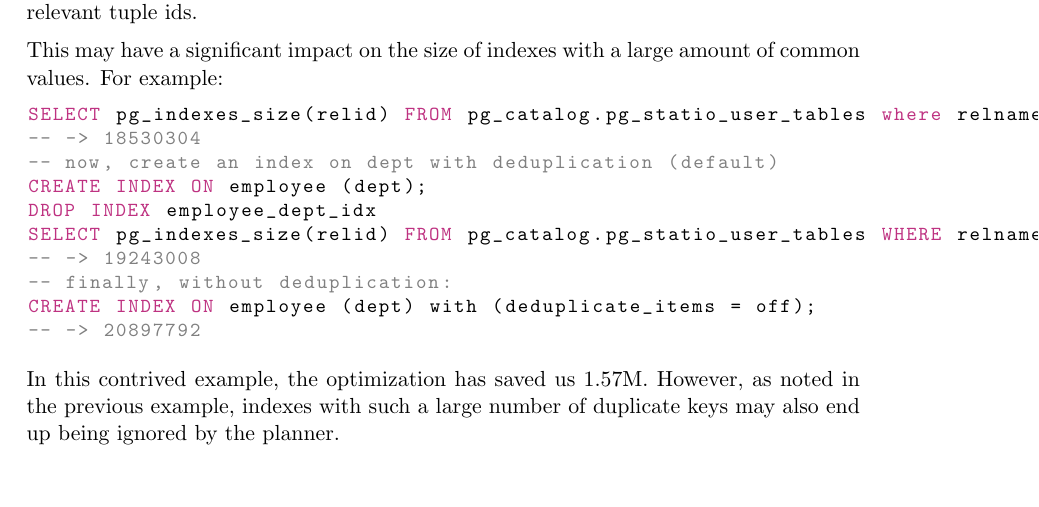
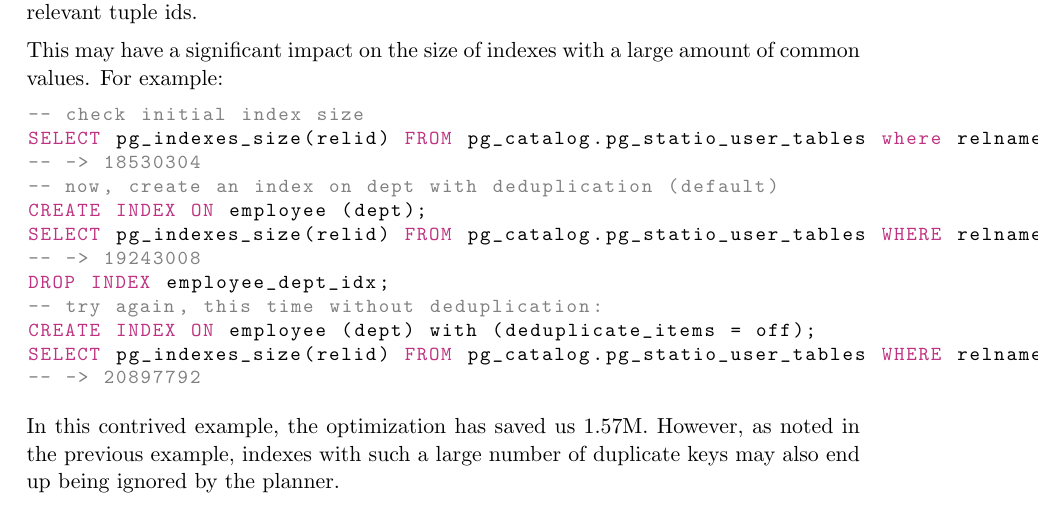
Before and after one commit to getintogit1/database-tuning, a LaTeX document (Lab3/Gruppe04_03.tex): part of page 6 of 7, cut so that both start at the same text, the shorter picture padded with empty space. Compiled offline with pdfLaTeX.

Commit message:
Fix a4 example

```diff
--- a/Lab3/Gruppe04_03.tex
+++ b/Lab3/Gruppe04_03.tex
@@ -256,15 +256,17 @@ While PostgreSQL does not appear to use prefix compression for its B$^+$-trees,
 This may have a significant impact on the size of indexes with a large amount of common values.  For example:
 
 \begin{lstlisting}[style=dbtsql]
+-- check initial index size
 SELECT pg_indexes_size(relid) FROM pg_catalog.pg_statio_user_tables where relname = 'employee';
 -- -> 18530304
 -- now, create an index on dept with deduplication (default)
 CREATE INDEX ON employee (dept);
-DROP INDEX employee_dept_idx
 SELECT pg_indexes_size(relid) FROM pg_catalog.pg_statio_user_tables WHERE relname = 'employee';
 -- -> 19243008
--- finally, without deduplication:
+DROP INDEX employee_dept_idx;
+-- try again, this time without deduplication:
 CREATE INDEX ON employee (dept) with (deduplicate_items = off);
+SELECT pg_indexes_size(relid) FROM pg_catalog.pg_statio_user_tables WHERE relname = 'employee';
 -- -> 20897792
 \end{lstlisting}
 
```
